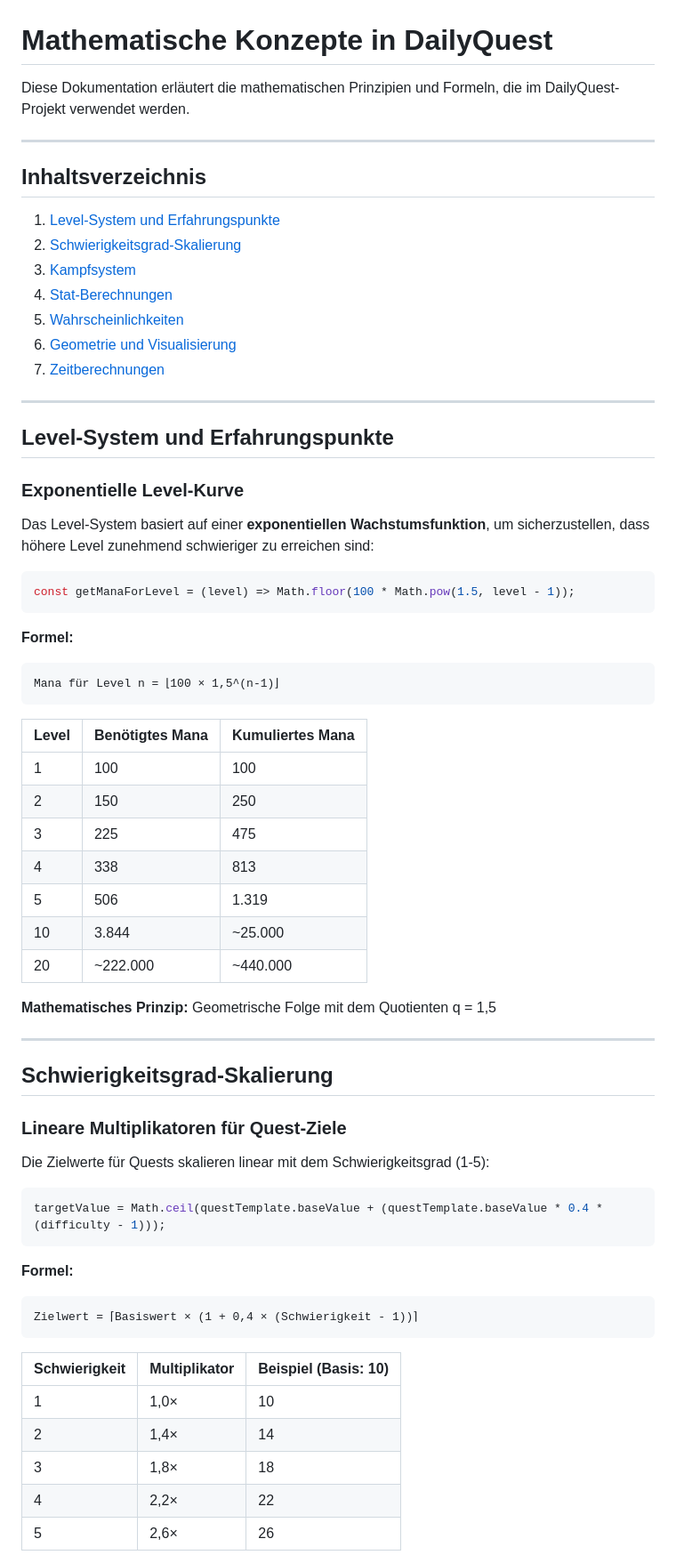
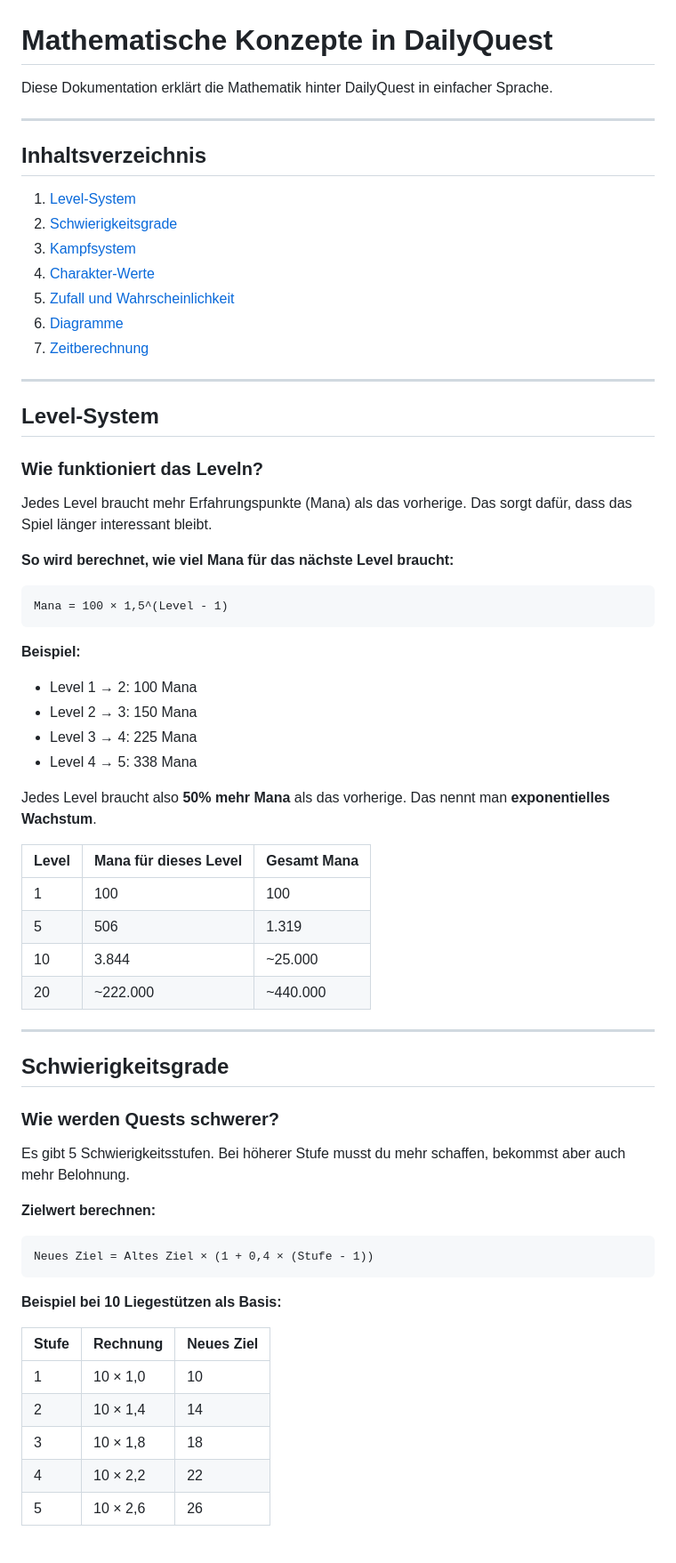
Before and after one commit to 017pixel/DailyQuest, a Markdown page: Mathematische-Konzepte.md, the part around one of its changes. Shown at 89% size. GitHub-like rendering.

````diff
--- a/Mathematische-Konzepte.md
+++ b/Mathematische-Konzepte.md
@@ -1,70 +1,68 @@
 # Mathematische Konzepte in DailyQuest
 
-Diese Dokumentation erläutert die mathematischen Prinzipien und Formeln, die im DailyQuest-Projekt verwendet werden.
+Diese Dokumentation erklärt die Mathematik hinter DailyQuest in einfacher Sprache.
 
 ---
 
 ## Inhaltsverzeichnis
 
-1. [Level-System und Erfahrungspunkte](#level-system-und-erfahrungspunkte)
-2. [Schwierigkeitsgrad-Skalierung](#schwierigkeitsgrad-skalierung)
+1. [Level-System](#level-system)
+2. [Schwierigkeitsgrade](#schwierigkeitsgrade)
 3. [Kampfsystem](#kampfsystem)
-4. [Stat-Berechnungen](#stat-berechnungen)
-5. [Wahrscheinlichkeiten](#wahrscheinlichkeiten)
-6. [Geometrie und Visualisierung](#geometrie-und-visualisierung)
-7. [Zeitberechnungen](#zeitberechnungen)
+4. [Charakter-Werte](#charakter-werte)
+5. [Zufall und Wahrscheinlichkeit](#zufall-und-wahrscheinlichkeit)
+6. [Diagramme](#diagramme)
+7. [Zeitberechnung](#zeitberechnung)
 
 ---
 
-## Level-System und Erfahrungspunkte
+## Level-System
 
-### Exponentielle Level-Kurve
+### Wie funktioniert das Leveln?
 
-Das Level-System basiert auf einer **exponentiellen Wachstumsfunktion**, um sicherzustellen, dass höhere Level zunehmend schwieriger zu erreichen sind:
+Jedes Level braucht mehr Erfahrungspunkte (Mana) als das vorherige. Das sorgt dafür, dass das Spiel länger interessant bleibt.
 
-```javascript
-const getManaForLevel = (level) => Math.floor(100 * Math.pow(1.5, level - 1));
+**So wird berechnet, wie viel Mana für das nächste Level braucht:**
+
+```
+Mana = 100 × 1,5^(Level - 1)
 ```
 
-**Formel:**
-```
-Mana für Level n = ⌊100 × 1,5^(n-1)⌋
-```
+**Beispiel:**
+- Level 1 → 2: 100 Mana
+- Level 2 → 3: 150 Mana
+- Level 3 → 4: 225 Mana
+- Level 4 → 5: 338 Mana
 
-| Level | Benötigtes Mana | Kumuliertes Mana |
-|-------|-----------------|------------------|
-| 1     | 100             | 100              |
-| 2     | 150             | 250              |
-| 3     | 225             | 475              |
-| 4     | 338             | 813              |
-| 5     | 506             | 1.319            |
-| 10    | 3.844           | ~25.000          |
-| 20    | ~222.000        | ~440.000         |
+Jedes Level braucht also **50% mehr Mana** als das vorherige. Das nennt man **exponentielles Wachstum**.
 
-**Mathematisches Prinzip:** Geometrische Folge mit dem Quotienten q = 1,5
+| Level | Mana für dieses Level | Gesamt Mana |
+|-------|----------------------|-------------|
+| 1     | 100                  | 100         |
+| 5     | 506                  | 1.319       |
+| 10    | 3.844                | ~25.000     |
+| 20    | ~222.000             | ~440.000    |
 
 ---
 
-## Schwierigkeitsgrad-Skalierung
+## Schwierigkeitsgrade
 
-### Lineare Multiplikatoren für Quest-Ziele
+### Wie werden Quests schwerer?
 
-Die Zielwerte für Quests skalieren linear mit dem Schwierigkeitsgrad (1-5):
+Es gibt 5 Schwierigkeitsstufen. Bei höherer Stufe musst du mehr schaffen, bekommst aber auch mehr Belohnung.
 
-```javascript
-targetValue = Math.ceil(questTemplate.baseValue + (questTemplate.baseValue * 0.4 * (difficulty - 1)));
+**Zielwert berechnen:**
+```
+Neues Ziel = Altes Ziel × (1 + 0,4 × (Stufe - 1))
 ```
 
-**Formel:**
-```
-Zielwert = ⌈Basiswert × (1 + 0,4 × (Schwierigkeit - 1))⌉
-```
+**Beispiel bei 10 Liegestützen als Basis:**
 
-| Schwierigkeit | Multiplikator | Beispiel (Basis: 10) |
-|---------------|---------------|----------------------|
-| 1             | 1,0×          | 10                   |
-| 2             | 1,4×          | 14                   |
-| 3             | 1,8×          | 18                   |
-| 4             | 2,2×          | 22                   |
-| 5             | 2,6×          | 26                   |
+| Stufe | Rechnung | Neues Ziel |
+|-------|----------|------------|
+| 1     | 10 × 1,0 | 10         |
+| 2     | 10 × 1,4 | 14         |
+| 3     | 10 × 1,8 | 18         |
+| 4     | 10 × 2,2 | 22         |
+| 5     | 10 × 2,6 | 26         |
 
````
Also changed, not shown: other parts of Mathematische-Konzepte.md (+157 -196 lines).
